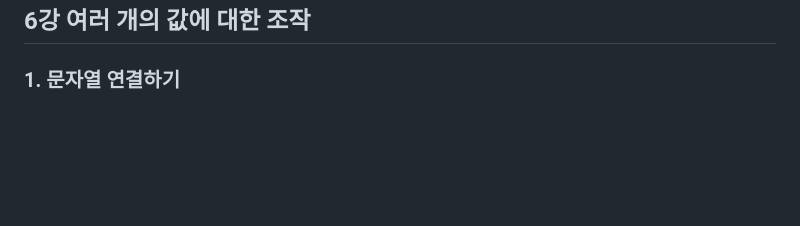
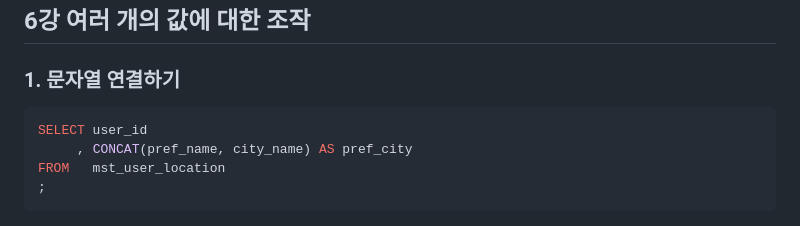
Before and after one commit to zipdoki/study-cafe, a Markdown page: books/sql_recipes/chapter3.md, the part around one of its changes. GitHub-like rendering; blank space fills up the shorter version.

````diff
--- a/books/sql_recipes/chapter3.md
+++ b/books/sql_recipes/chapter3.md
@@ -290,3 +292,12 @@ Catalyst Optimizer가 상수 폴딩(Constant Folding) 을 적용한 단계. 입
 ## 6강 여러 개의 값에 대한 조작
 
 ### 1\. 문자열 연결하기
+
+```sql
+SELECT user_id
+     , CONCAT(pref_name, city_name) AS pref_city
+FROM   mst_user_location
+;
+```
+
+<!-- empty-paragraph -->
````
Also changed, not shown: other parts of books/sql_recipes/chapter3.md (+2 -0 lines).
